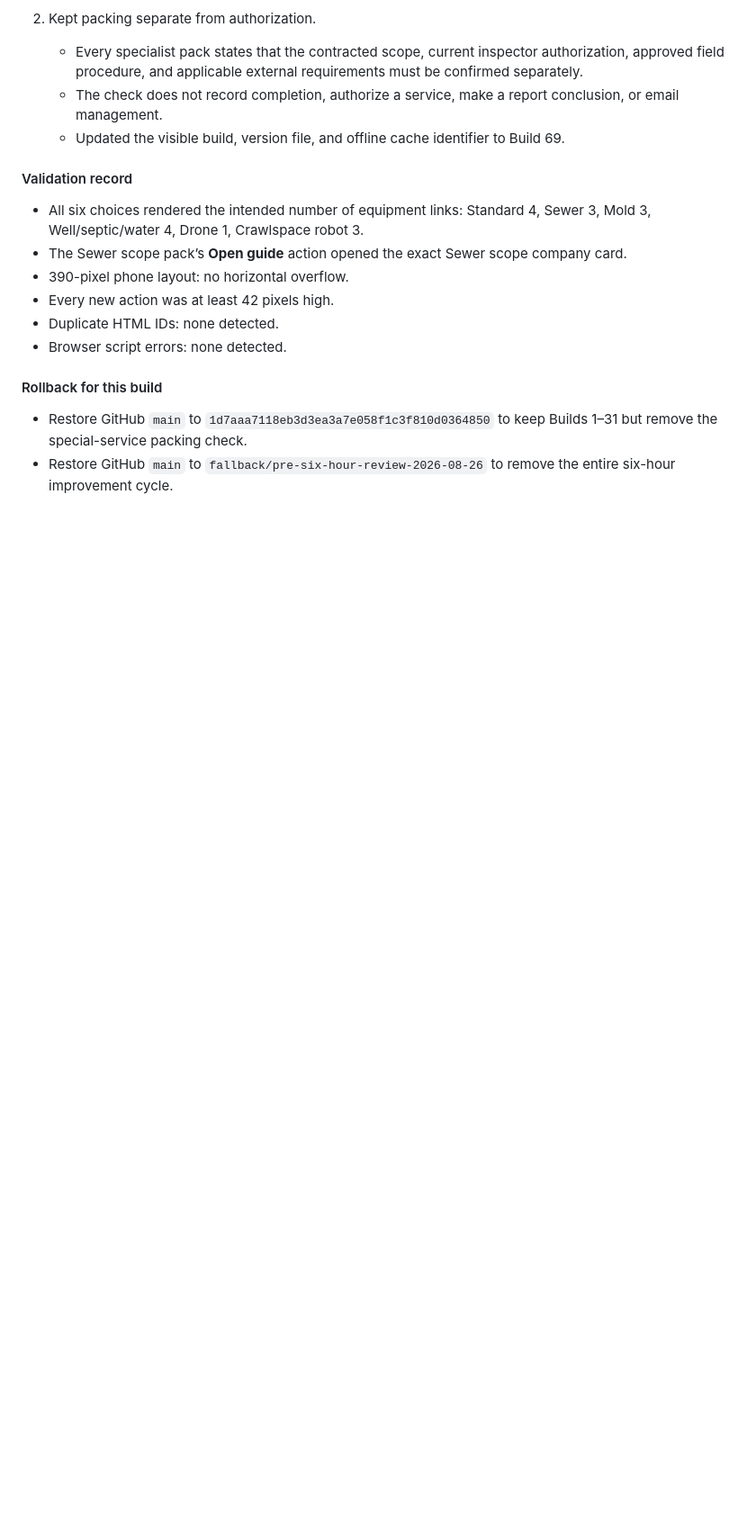
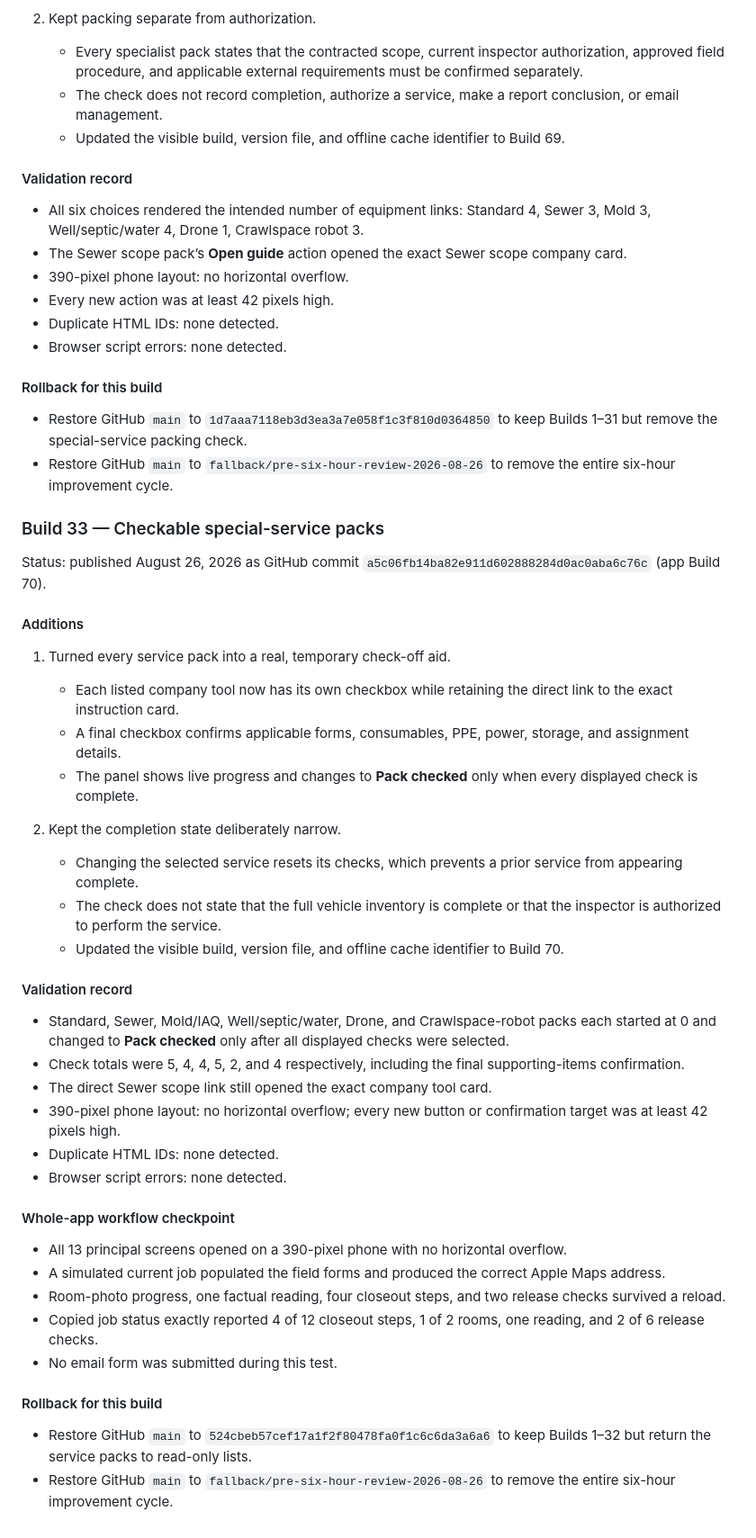
Before and after one commit to kevinspect/mpi-field-tools, a Markdown page: RELEASE_JOURNAL.md, the part around the change. Shown at 90% size. Drawn GitHub-style; blank space fills up the shorter version.

Commit message:
Document Build 70 workflow validation

```diff
--- a/RELEASE_JOURNAL.md
+++ b/RELEASE_JOURNAL.md
@@ -1266,3 +1266,41 @@ Status: published August 26, 2026 as GitHub commit `d7265810891421e49d27624677d9
 
 - Restore GitHub `main` to `1d7aaa7118eb3d3ea3a7e058f1c3f810d0364850` to keep Builds 1–31 but remove the special-service packing check.
 - Restore GitHub `main` to `fallback/pre-six-hour-review-2026-08-26` to remove the entire six-hour improvement cycle.
+
+### Build 33 — Checkable special-service packs
+
+Status: published August 26, 2026 as GitHub commit `a5c06fb14ba82e911d602888284d0ac0aba6c76c` (app Build 70).
+
+#### Additions
+
+1. Turned every service pack into a real, temporary check-off aid.
+   - Each listed company tool now has its own checkbox while retaining the direct link to the exact instruction card.
+   - A final checkbox confirms applicable forms, consumables, PPE, power, storage, and assignment details.
+   - The panel shows live progress and changes to **Pack checked** only when every displayed check is complete.
+
+2. Kept the completion state deliberately narrow.
+   - Changing the selected service resets its checks, which prevents a prior service from appearing complete.
+   - The check does not state that the full vehicle inventory is complete or that the inspector is authorized to perform the service.
+   - Updated the visible build, version file, and offline cache identifier to Build 70.
+
+#### Validation record
+
+- Standard, Sewer, Mold/IAQ, Well/septic/water, Drone, and Crawlspace-robot packs each started at 0 and changed to **Pack checked** only after all displayed checks were selected.
+- Check totals were 5, 4, 4, 5, 2, and 4 respectively, including the final supporting-items confirmation.
+- The direct Sewer scope link still opened the exact company tool card.
+- 390-pixel phone layout: no horizontal overflow; every new button or confirmation target was at least 42 pixels high.
+- Duplicate HTML IDs: none detected.
+- Browser script errors: none detected.
+
+#### Whole-app workflow checkpoint
+
+- All 13 principal screens opened on a 390-pixel phone with no horizontal overflow.
+- A simulated current job populated the field forms and produced the correct Apple Maps address.
+- Room-photo progress, one factual reading, four closeout steps, and two release checks survived a reload.
+- Copied job status exactly reported 4 of 12 closeout steps, 1 of 2 rooms, one reading, and 2 of 6 release checks.
+- No email form was submitted during this test.
+
+#### Rollback for this build
+
+- Restore GitHub `main` to `524cbeb57cef17a1f2f80478fa0f1c6c6da3a6a6` to keep Builds 1–32 but return the service packs to read-only lists.
+- Restore GitHub `main` to `fallback/pre-six-hour-review-2026-08-26` to remove the entire six-hour improvement cycle.
```
Also changed, not shown: PRODUCT_ROADMAP.md (+1 -0 lines).
